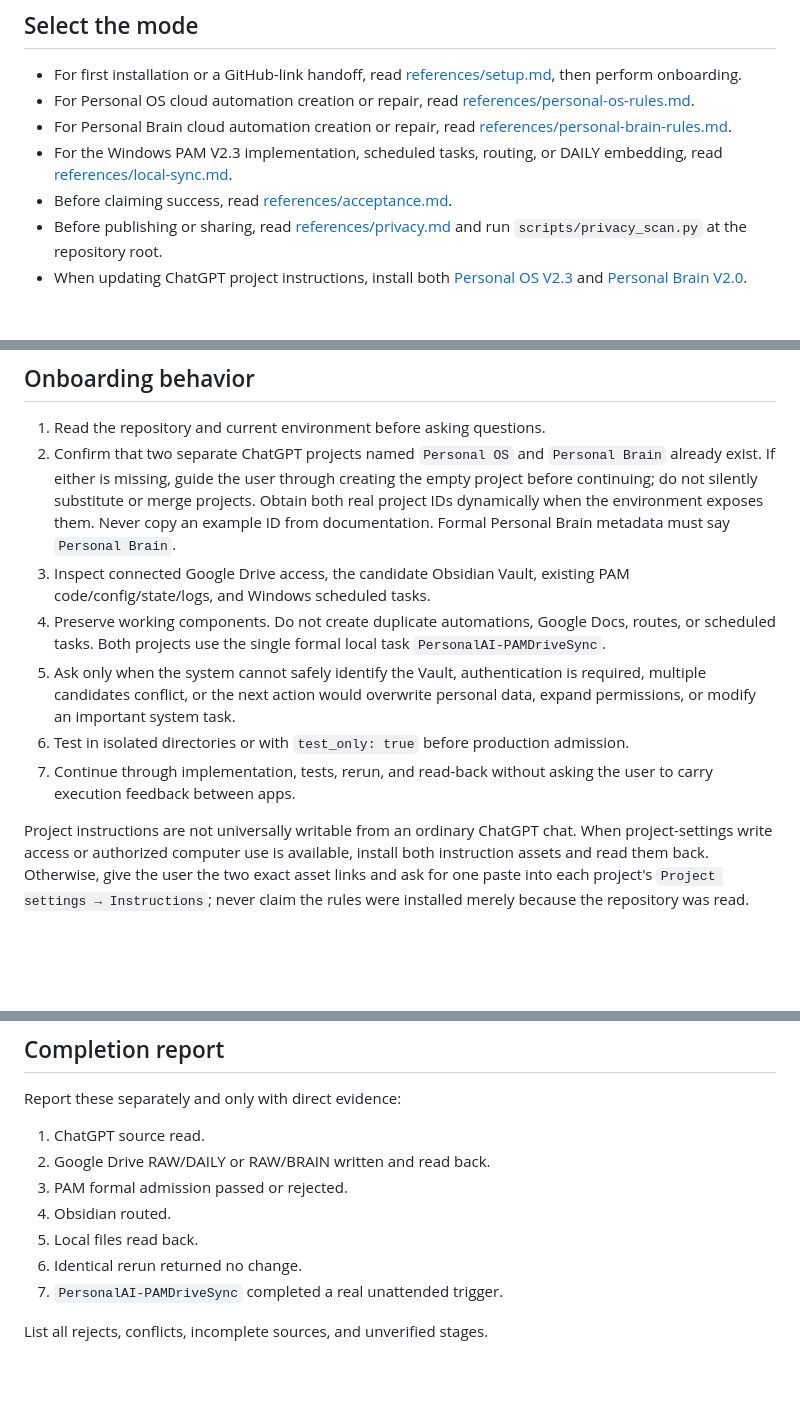
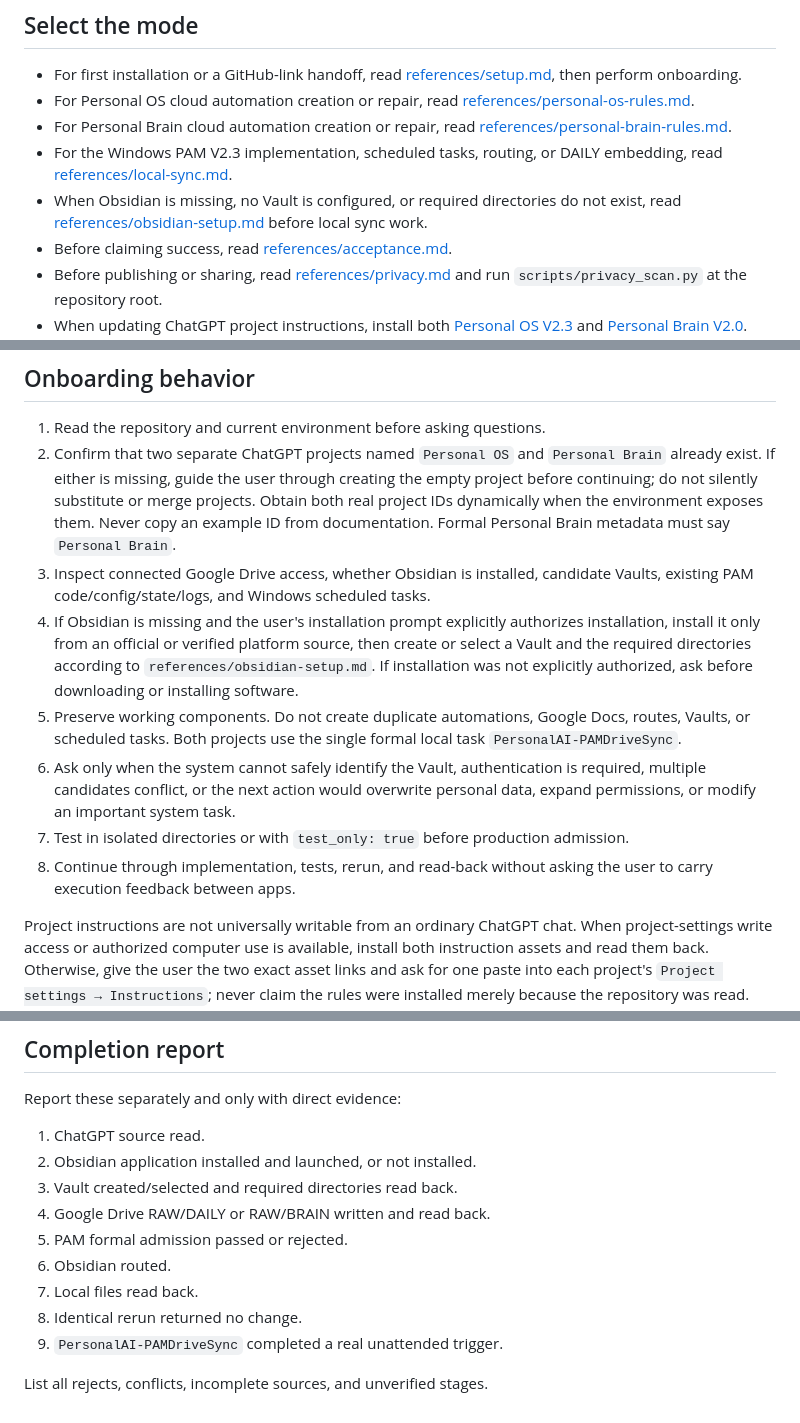
Before and after one commit to ganghuxie/personal-os-diary-sync, a Markdown page: skills/personal-os-diary-sync/SKILL.md, 3 parts joined by grey strips. Drawn GitHub-style; blank space fills up the shorter version.

```diff
--- a/skills/personal-os-diary-sync/SKILL.md
+++ b/skills/personal-os-diary-sync/SKILL.md
@@ -30,6 +30,7 @@ The user records naturally and sends `收工` when the day is finished. Do not r
 - For Personal OS cloud automation creation or repair, read [references/personal-os-rules.md](references/personal-os-rules.md).
 - For Personal Brain cloud automation creation or repair, read [references/personal-brain-rules.md](references/personal-brain-rules.md).
 - For the Windows PAM V2.3 implementation, scheduled tasks, routing, or DAILY embedding, read [references/local-sync.md](references/local-sync.md).
+- When Obsidian is missing, no Vault is configured, or required directories do not exist, read [references/obsidian-setup.md](references/obsidian-setup.md) before local sync work.
 - Before claiming success, read [references/acceptance.md](references/acceptance.md).
 - Before publishing or sharing, read [references/privacy.md](references/privacy.md) and run `scripts/privacy_scan.py` at the repository root.
 - When updating ChatGPT project instructions, install both [Personal OS V2.3](assets/personal-os-project-instructions.md) and [Personal Brain V2.0](assets/personal-brain-project-instructions.md). Resolve only the documented installation variables; do not summarize or rewrite the formal rules.
@@ -38,11 +39,12 @@ The user records naturally and sends `收工` when the day is finished. Do not r
 
 1. Read the repository and current environment before asking questions.
 2. Confirm that two separate ChatGPT projects named `Personal OS` and `Personal Brain` already exist. If either is missing, guide the user through creating the empty project before continuing; do not silently substitute or merge projects. Obtain both real project IDs dynamically when the environment exposes them. Never copy an example ID from documentation. Formal Personal Brain metadata must say `Personal Brain`.
-3. Inspect connected Google Drive access, the candidate Obsidian Vault, existing PAM code/config/state/logs, and Windows scheduled tasks.
-4. Preserve working components. Do not create duplicate automations, Google Docs, routes, or scheduled tasks. Both projects use the single formal local task `PersonalAI-PAMDriveSync`.
-5. Ask only when the system cannot safely identify the Vault, authentication is required, multiple candidates conflict, or the next action would overwrite personal data, expand permissions, or modify an important system task.
-6. Test in isolated directories or with `test_only: true` before production admission.
-7. Continue through implementation, tests, rerun, and read-back without asking the user to carry execution feedback between apps.
+3. Inspect connected Google Drive access, whether Obsidian is installed, candidate Vaults, existing PAM code/config/state/logs, and Windows scheduled tasks.
+4. If Obsidian is missing and the user's installation prompt explicitly authorizes installation, install it only from an official or verified platform source, then create or select a Vault and the required directories according to `references/obsidian-setup.md`. If installation was not explicitly authorized, ask before downloading or installing software.
+5. Preserve working components. Do not create duplicate automations, Google Docs, routes, Vaults, or scheduled tasks. Both projects use the single formal local task `PersonalAI-PAMDriveSync`.
+6. Ask only when the system cannot safely identify the Vault, authentication is required, multiple candidates conflict, or the next action would overwrite personal data, expand permissions, or modify an important system task.
+7. Test in isolated directories or with `test_only: true` before production admission.
+8. Continue through implementation, tests, rerun, and read-back without asking the user to carry execution feedback between apps.
 
 Project instructions are not universally writable from an ordinary ChatGPT chat. When project-settings write access or authorized computer use is available, install both instruction assets and read them back. Otherwise, give the user the two exact asset links and ask for one paste into each project's `Project settings → Instructions`; never claim the rules were installed merely because the repository was read.
 
@@ -74,11 +76,13 @@ Project instructions are not universally writable from an ordinary ChatGPT chat.
 Report these separately and only with direct evidence:
 
 1. ChatGPT source read.
-2. Google Drive RAW/DAILY or RAW/BRAIN written and read back.
-3. PAM formal admission passed or rejected.
-4. Obsidian routed.
-5. Local files read back.
-6. Identical rerun returned no change.
-7. `PersonalAI-PAMDriveSync` completed a real unattended trigger.
+2. Obsidian application installed and launched, or not installed.
+3. Vault created/selected and required directories read back.
+4. Google Drive RAW/DAILY or RAW/BRAIN written and read back.
+5. PAM formal admission passed or rejected.
+6. Obsidian routed.
+7. Local files read back.
+8. Identical rerun returned no change.
+9. `PersonalAI-PAMDriveSync` completed a real unattended trigger.
 
 List all rejects, conflicts, incomplete sources, and unverified stages.
```
Also changed, not shown: INSTALL.md (+18 -4 lines), README.md (+46 -7 lines), docs/images/05-switch-to-work-mode.jpg (added), 4 other files.
